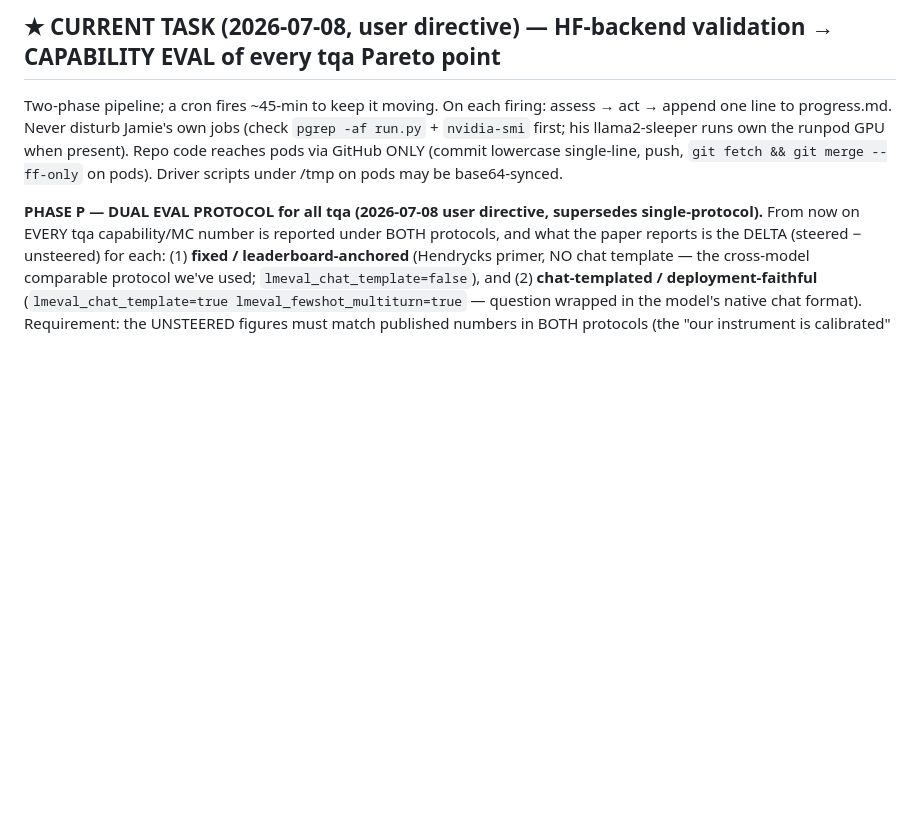
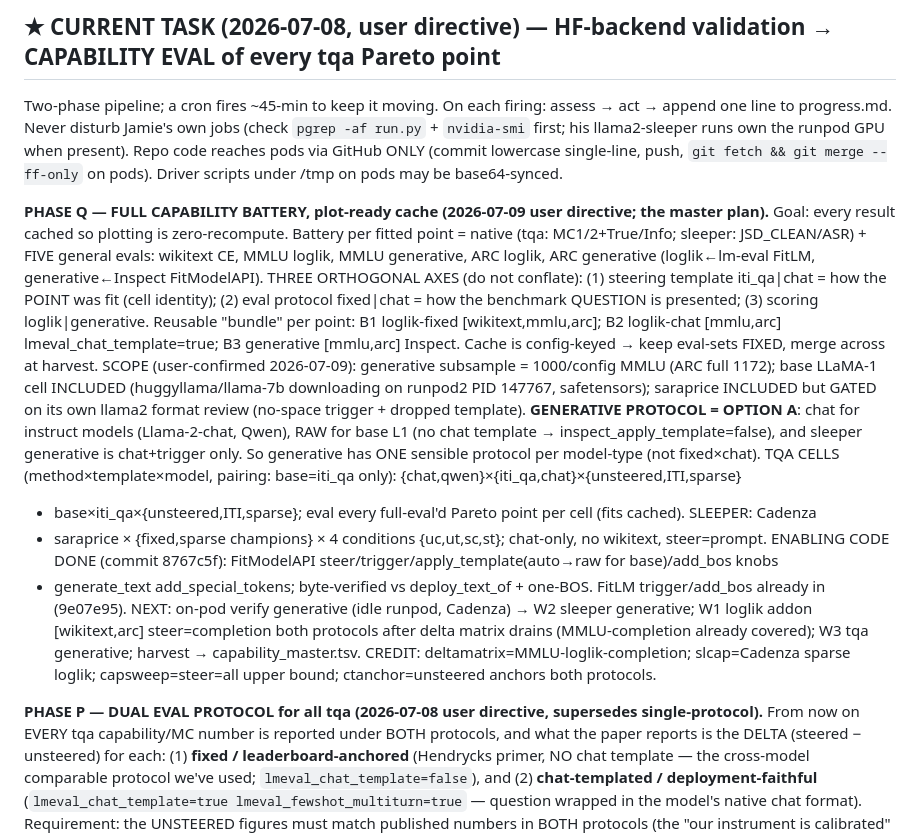
Before and after one commit to jamie-stephenson/sparse-steer, a Markdown page: TASK.md, the part around the change. GitHub-like rendering; blank space fills up the shorter version.

Commit message:
task.md: record phase q master capability-battery plan (option a generative, base+saraprice scope, bundle design)

```diff
--- a/TASK.md
+++ b/TASK.md
@@ -5,6 +5,29 @@ Two-phase pipeline; a cron fires ~45-min to keep it moving. On each firing: asse
 progress.md. Never disturb Jamie's own jobs (check `pgrep -af run.py` + `nvidia-smi` first; his llama2-sleeper
 runs own the runpod GPU when present). Repo code reaches pods via GitHub ONLY (commit lowercase single-line,
 push, `git fetch && git merge --ff-only` on pods). Driver scripts under /tmp on pods may be base64-synced.
+
+**PHASE Q — FULL CAPABILITY BATTERY, plot-ready cache (2026-07-09 user directive; the master plan).** Goal:
+every result cached so plotting is zero-recompute. Battery per fitted point = native (tqa: MC1/2+True/Info;
+sleeper: JSD_CLEAN/ASR) + FIVE general evals: wikitext CE, MMLU loglik, MMLU generative, ARC loglik, ARC
+generative (loglik←lm-eval FitLM, generative←Inspect FitModelAPI). THREE ORTHOGONAL AXES (do not conflate):
+(1) steering template iti_qa|chat = how the POINT was fit (cell identity); (2) eval protocol fixed|chat = how
+the benchmark QUESTION is presented; (3) scoring loglik|generative. Reusable "bundle" per point: B1 loglik-fixed
+[wikitext,mmlu,arc]; B2 loglik-chat [mmlu,arc] lmeval_chat_template=true; B3 generative [mmlu,arc] Inspect.
+Cache is config-keyed → keep eval-sets FIXED, merge across at harvest.
+  SCOPE (user-confirmed 2026-07-09): generative subsample = 1000/config MMLU (ARC full 1172); base LLaMA-1 cell
+INCLUDED (huggyllama/llama-7b downloading on runpod2 PID 147767, safetensors); saraprice INCLUDED but GATED on
+its own llama2 format review (no-space trigger + dropped template). **GENERATIVE PROTOCOL = OPTION A**: chat for
+instruct models (Llama-2-chat, Qwen), RAW for base L1 (no chat template → inspect_apply_template=false), and
+sleeper generative is chat+trigger only. So generative has ONE sensible protocol per model-type (not fixed×chat).
+  TQA CELLS (method×template×model, pairing: base=iti_qa only): {chat,qwen}×{iti_qa,chat}×{unsteered,ITI,sparse}
++ base×iti_qa×{unsteered,ITI,sparse}; eval every full-eval'd Pareto point per cell (fits cached). SLEEPER: Cadenza
++ saraprice × {fixed,sparse champions} × 4 conditions {uc,ut,sc,st}; chat-only, no wikitext, steer=prompt.
+  ENABLING CODE DONE (commit 8767c5f): FitModelAPI steer/trigger/apply_template(auto→raw for base)/add_bos knobs
++ generate_text add_special_tokens; byte-verified vs deploy_text_of + one-BOS. FitLM trigger/add_bos already in
+(9e07e95). NEXT: on-pod verify generative (idle runpod, Cadenza) → W2 sleeper generative; W1 loglik addon
+[wikitext,arc] steer=completion both protocols after delta matrix drains (MMLU-completion already covered);
+W3 tqa generative; harvest → capability_master.tsv. CREDIT: deltamatrix=MMLU-loglik-completion; slcap=Cadenza
+sparse loglik; capsweep=steer=all upper bound; ctanchor=unsteered anchors both protocols.
 
 **PHASE P — DUAL EVAL PROTOCOL for all tqa (2026-07-08 user directive, supersedes single-protocol).** From now
 on EVERY tqa capability/MC number is reported under BOTH protocols, and what the paper reports is the DELTA
```
